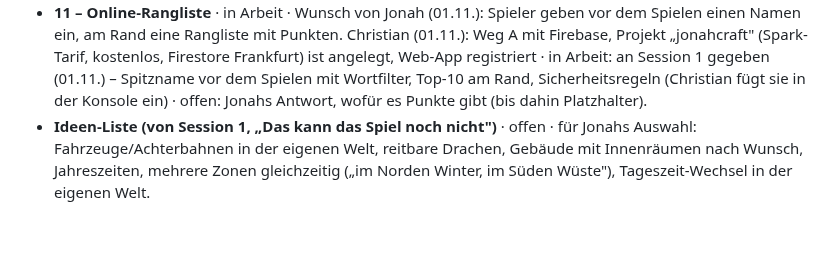
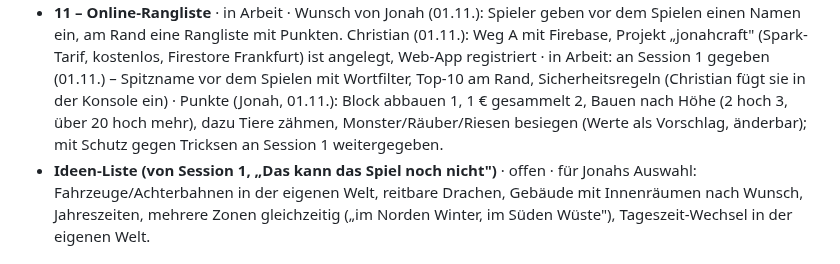
Before and after one commit to cj-prog/Jonah-Minecraft-, a Markdown page: THEMEN.md, the part around the change. Rendered like a GitHub page; blank space fills up the shorter version.

Commit message:
Register: Thema 11 – Punkte-Regeln von Jonah
Co-Authored-By: Claude Opus 5.5 <noreply@anthropic.com>
Claude-Session: https://claude.ai/code/session_01J8Ww7nwXLTSSsk88A7M4mx

```diff
--- a/THEMEN.md
+++ b/THEMEN.md
@@ -93,7 +93,9 @@ Nur weitere Tools und Dienste (Budget 5 € pro Tag). Claude-Sessions zählen ni
   Projekt „jonahcraft" (Spark-Tarif, kostenlos, Firestore Frankfurt) ist angelegt, Web-App
   registriert · in Arbeit: an Session 1 gegeben (01.11.) – Spitzname vor dem Spielen mit
   Wortfilter, Top-10 am Rand, Sicherheitsregeln (Christian fügt sie in der Konsole ein) ·
-  offen: Jonahs Antwort, wofür es Punkte gibt (bis dahin Platzhalter).
+  Punkte (Jonah, 01.11.): Block abbauen 1, 1 € gesammelt 2, Bauen nach Höhe (2 hoch 3, über 20
+  hoch mehr), dazu Tiere zähmen, Monster/Räuber/Riesen besiegen (Werte als Vorschlag, änderbar);
+  mit Schutz gegen Tricksen an Session 1 weitergegeben.
 - **Ideen-Liste (von Session 1, „Das kann das Spiel noch nicht")** · offen · für Jonahs Auswahl:
   Fahrzeuge/Achterbahnen in der eigenen Welt, reitbare Drachen, Gebäude mit Innenräumen nach
   Wunsch, Jahreszeiten, mehrere Zonen gleichzeitig („im Norden Winter, im Süden Wüste"),
```
